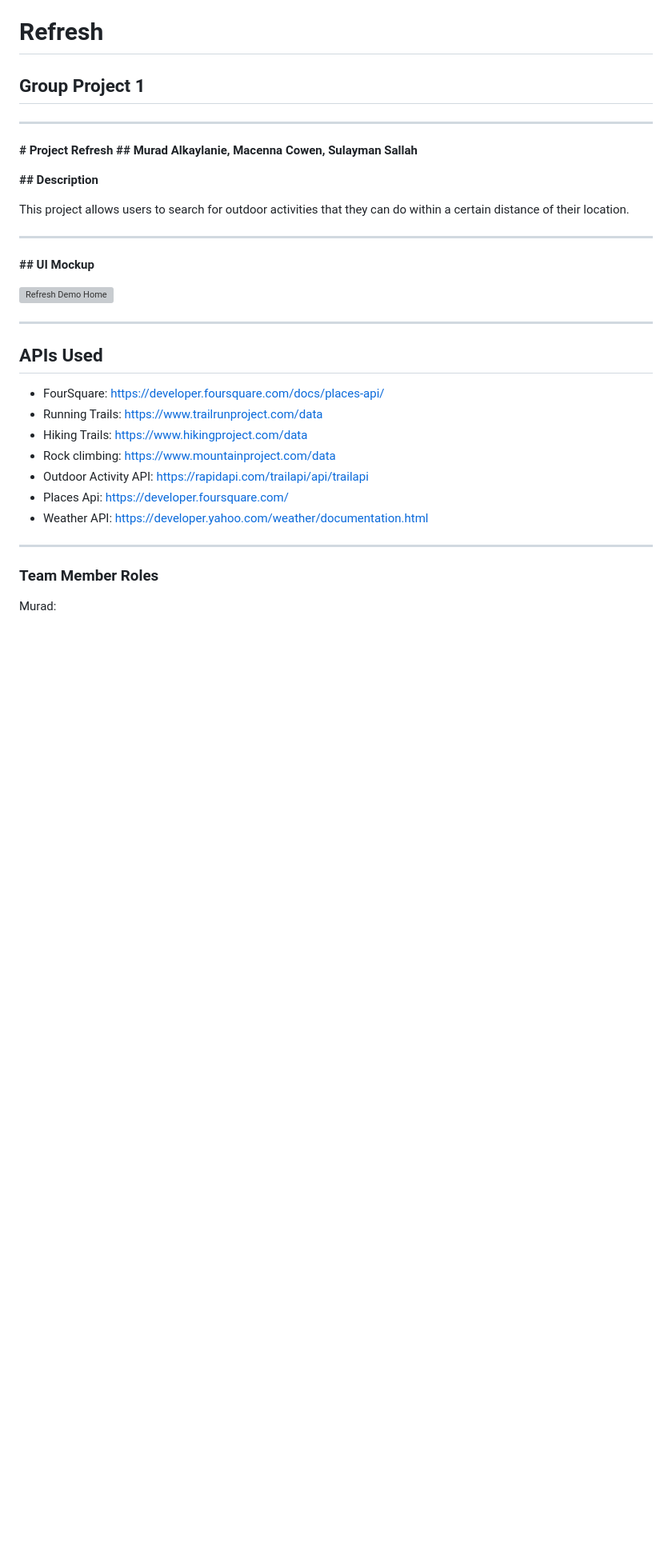
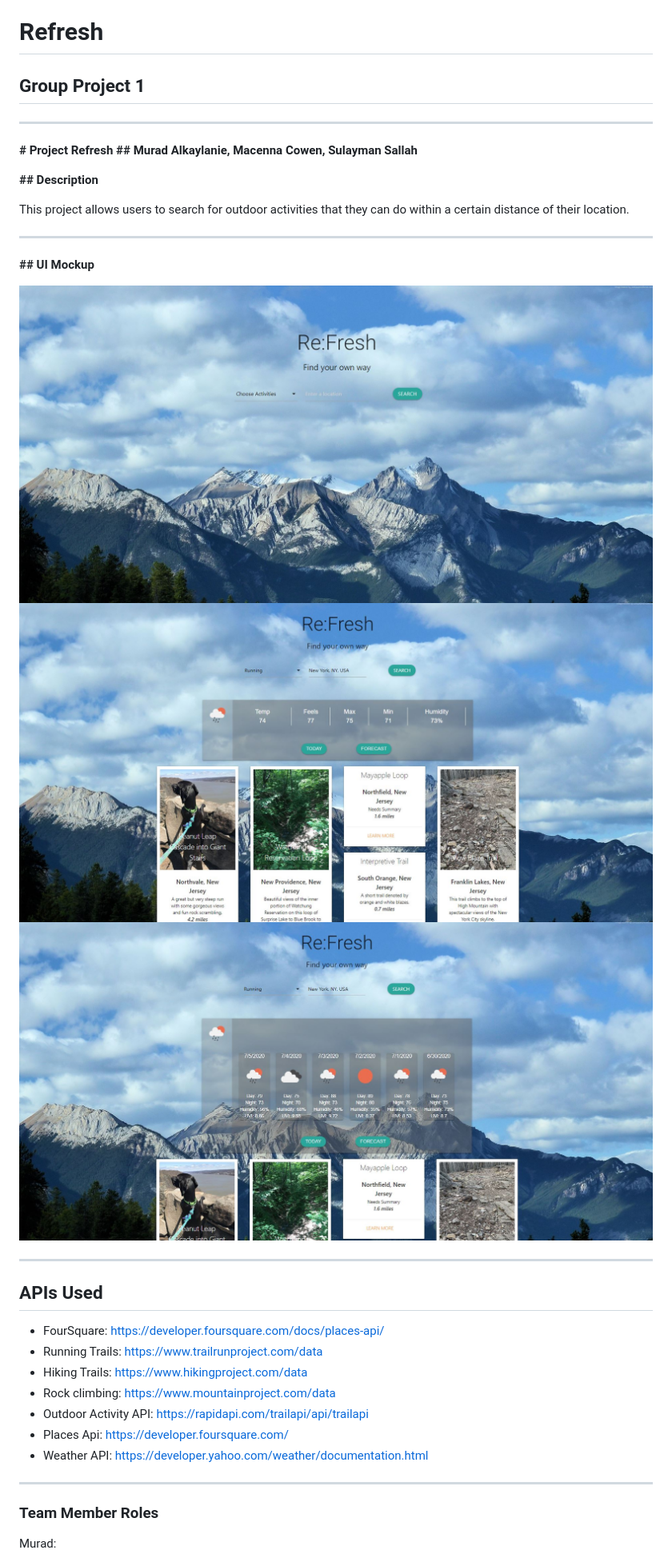
Before and after one commit to Kaylan83/projectOne, a Markdown page: README.md, the part around the change. Shown: that part at 80% size. Rendered like a GitHub page; pictures changed too: assets/screenShots/screenshot1.JPG (added), assets/screenShots/screenshot2.JPG (added), assets/screenShots/screenshot3.JPG (added); blank space fills up the shorter version; grey boxes are pictures that could not be loaded.

Commit message:
adding screenshots

```diff
--- a/README.md
+++ b/README.md
@@ -14,7 +14,9 @@ This project allows users to search for outdoor activities that they can do with
 
 **## UI Mockup**
 
-![Refresh Demo Home](RefreshDemo.png)
+![Refresh Home](assets/screenShots/screenshot1.JPG)
+![Refresh with today weather](assets/screenShots/screenshot2.JPG)
+![Refresh with forecast](assets/screenShots/screenshot3.JPG)
 
 ---
 
```
Also changed, not shown: 1 other file.
